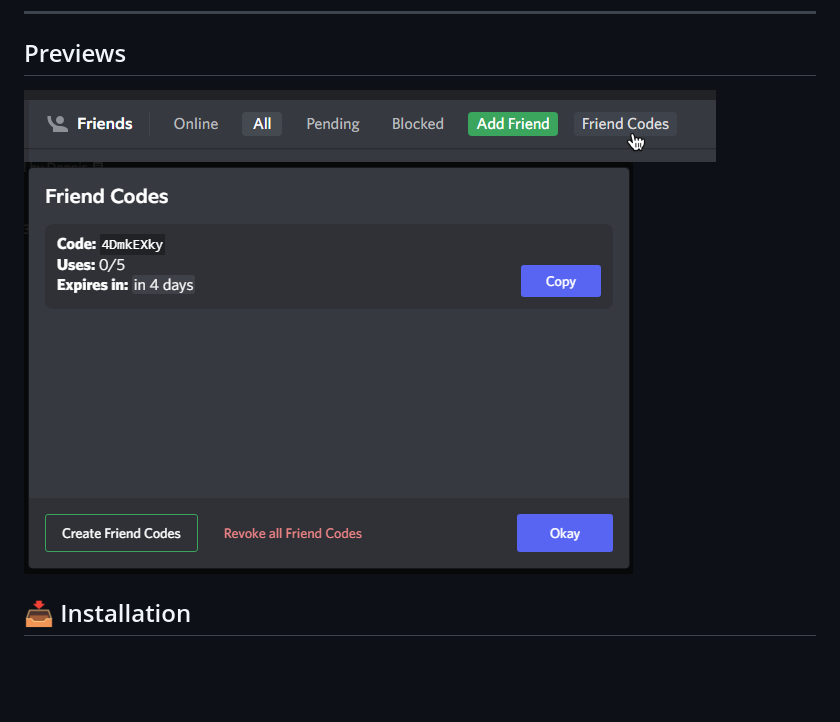
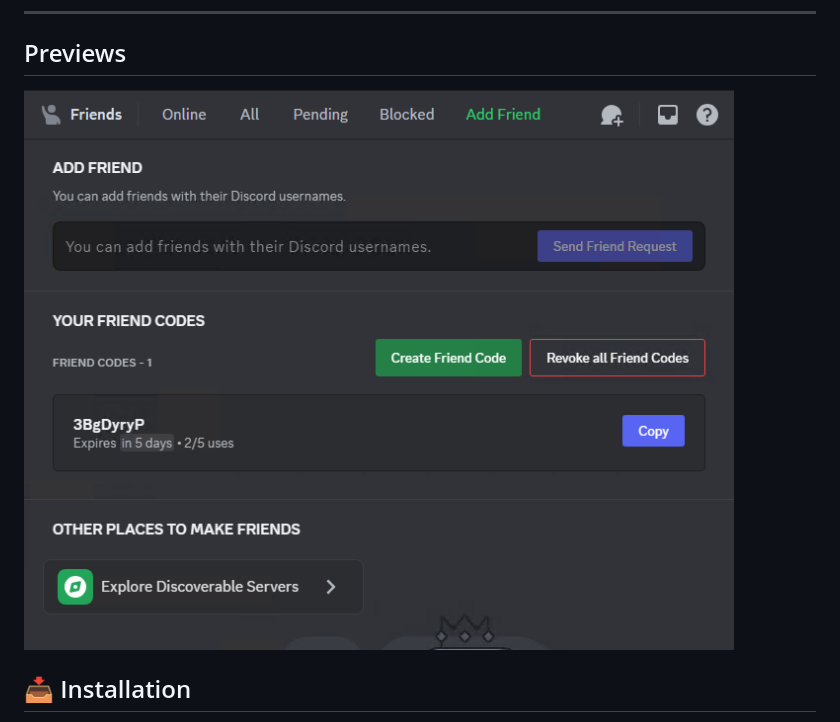
Before and after one commit to domi-btnr/BetterDiscordStuff, a Markdown page: FriendCodes/README.md, the part around the change. GitHub-like rendering; pictures changed too: FriendCodes/images/Modal.png (deleted), FriendCodes/images/Tabbar.png (deleted), FriendCodes/images/image.png (added); blank space fills up the shorter version.

Commit message:
New Spot for FriendCodes

```diff
--- a/FriendCodes/README.md
+++ b/FriendCodes/README.md
@@ -16,8 +16,7 @@
 
 ## Previews
 
-![image](https://raw.githubusercontent.com/domi-btnr/BetterDiscordStuff/development/FriendCodes/images/Tabbar.png)
-![image](https://raw.githubusercontent.com/domi-btnr/BetterDiscordStuff/development/FriendCodes/images/Modal.png)
+![image](https://raw.githubusercontent.com/domi-btnr/BetterDiscordStuff/development/FriendCodes/images/image.png)
 
 ## 📥 Installation
 
```
Also changed, not shown: 10 other files.
